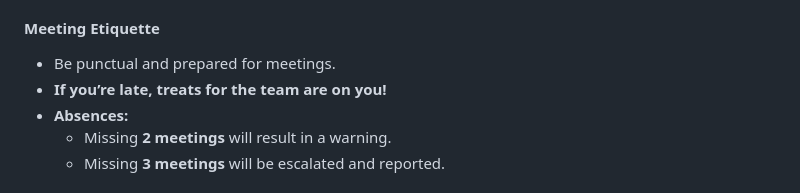
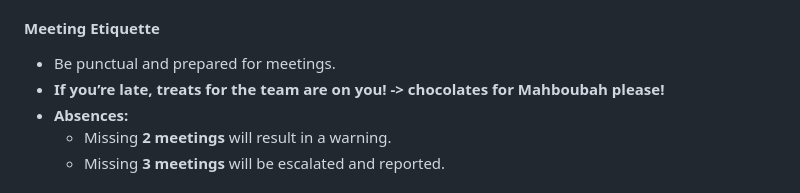
Before and after one commit to Evan-Balson/SDA-Spring-Project, a Markdown page: README.md, the part around the change. GitHub-like rendering.

```diff
--- a/README.md
+++ b/README.md
@@ -42,7 +42,7 @@ This project focuses on implementing software architecture and design principles
 
 #### **Meeting Etiquette**
 - Be punctual and prepared for meetings.
-- **If you’re late, treats for the team are on you!**
+- **If you’re late, treats for the team are on you! -> chocolates for Mahboubah please!**
 - **Absences:**
   - Missing **2 meetings** will result in a warning.
   - Missing **3 meetings** will be escalated and reported.
```
